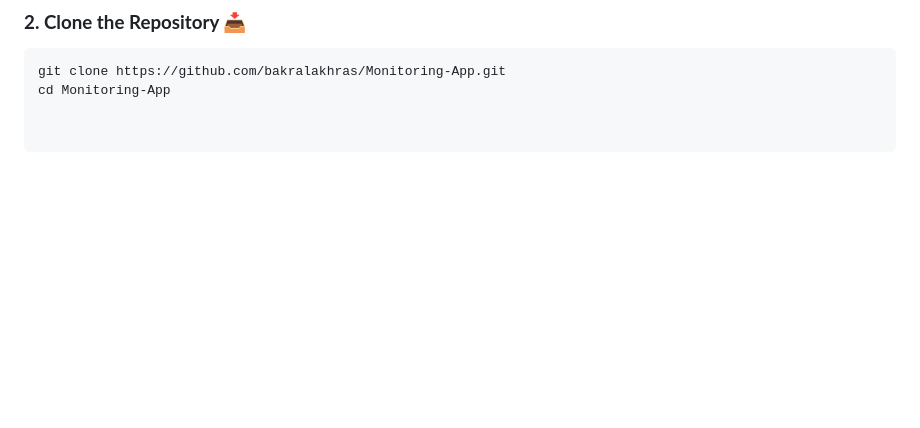
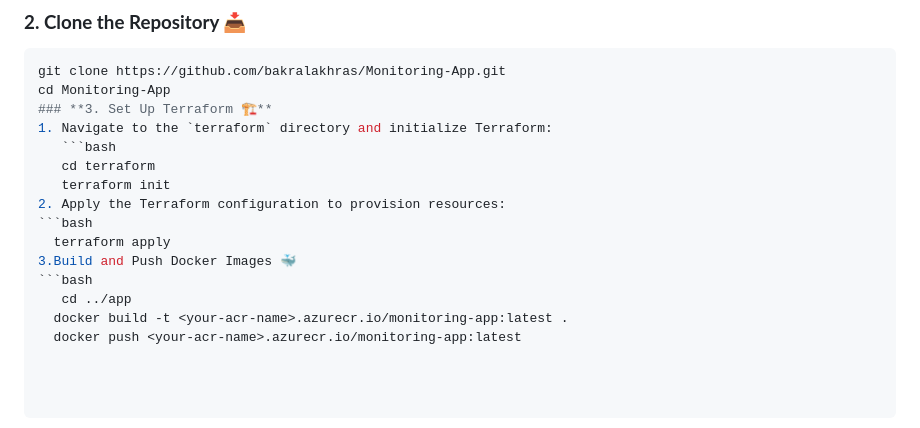
Before and after one commit to bakralakhras/Monitoring-App, a Markdown page: README.MD, the part around the change. Drawn GitHub-style; blank space fills up the shorter version.

````diff
--- a/README.MD
+++ b/README.MD
@@ -84,3 +84,16 @@ To get started with this project, follow these steps:
 ```bash
 git clone https://github.com/bakralakhras/Monitoring-App.git
 cd Monitoring-App
+### **3. Set Up Terraform 🏗️**
+1. Navigate to the `terraform` directory and initialize Terraform:
+   ```bash
+   cd terraform
+   terraform init
+2. Apply the Terraform configuration to provision resources:
+```bash
+  terraform apply
+3.Build and Push Docker Images 🐳
+```bash
+   cd ../app
+  docker build -t <your-acr-name>.azurecr.io/monitoring-app:latest .
+  docker push <your-acr-name>.azurecr.io/monitoring-app:latest
````
